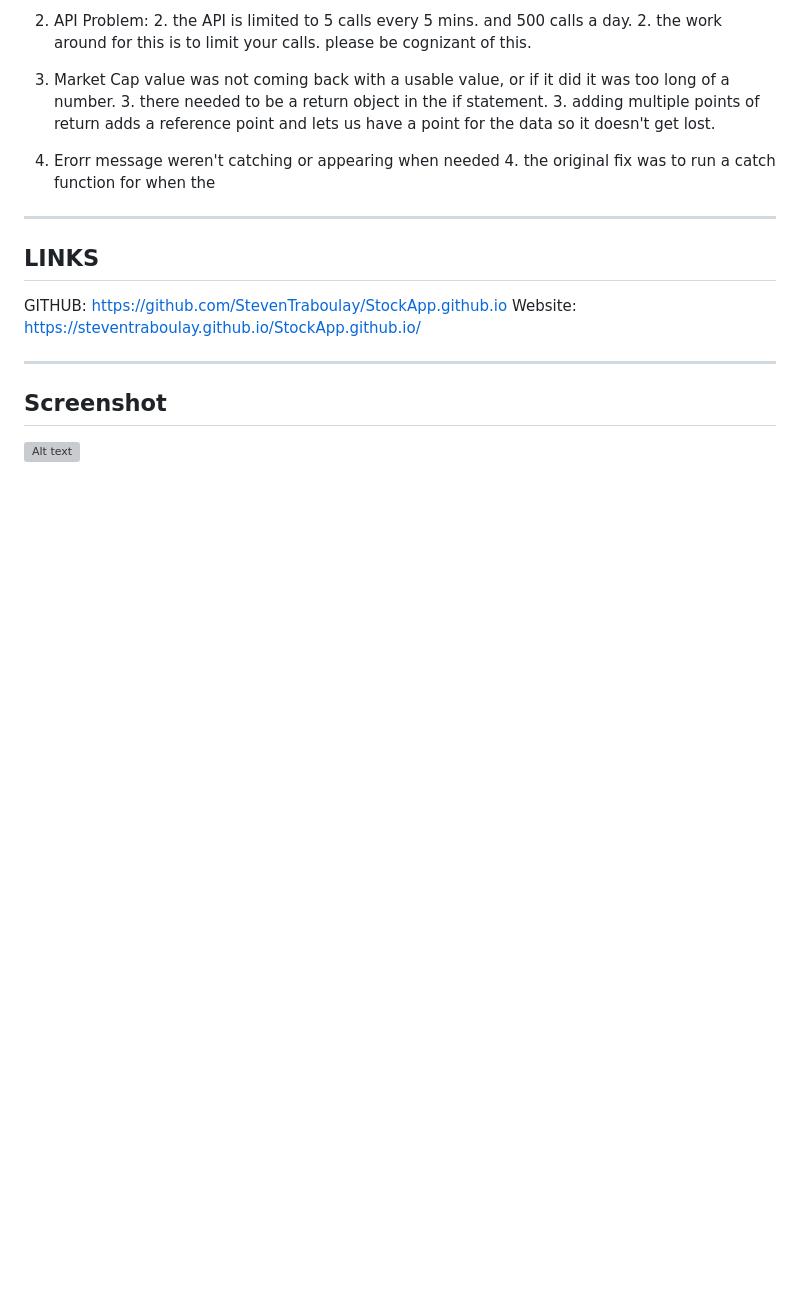
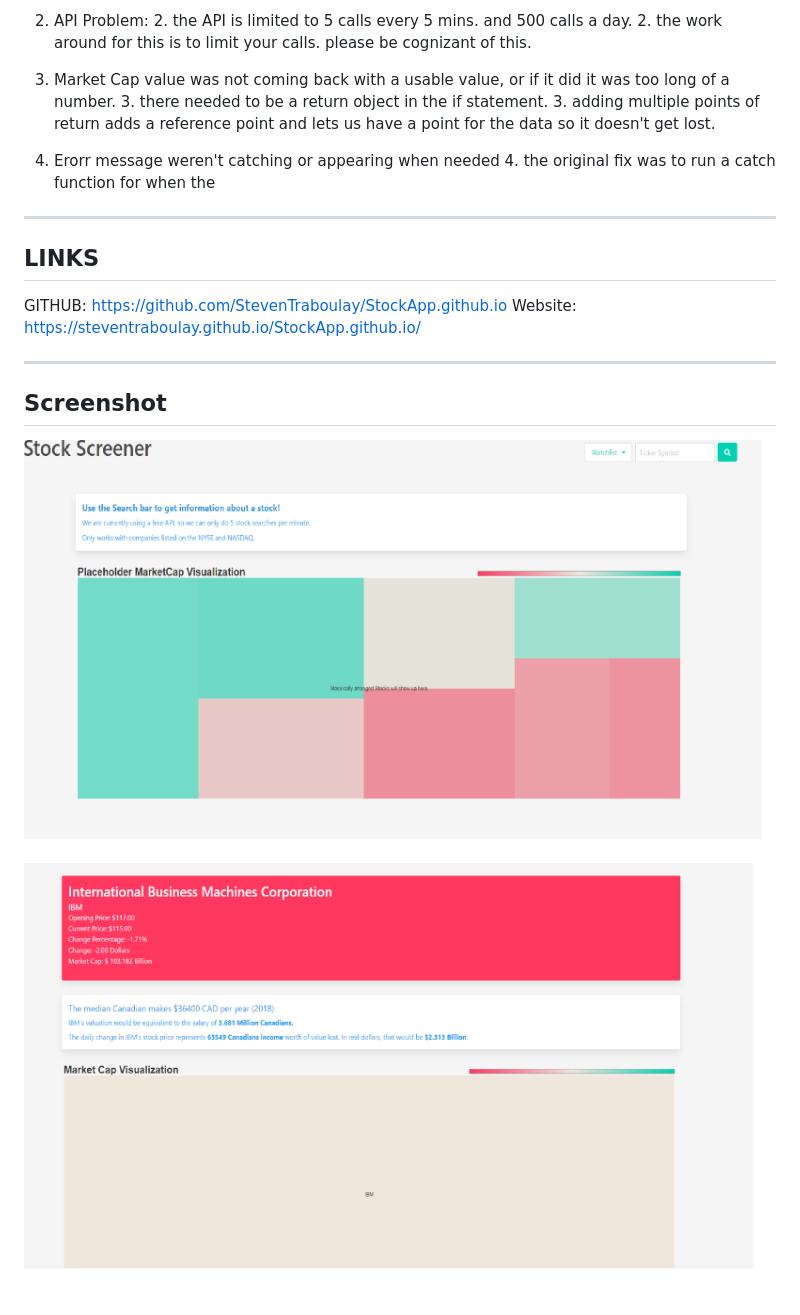
Before and after one commit to StevenTraboulay/StockApp.github.io, a Markdown page: README.md, the part around the change. Drawn GitHub-style; pictures changed too: assets/img/presearch.png (added), assets/img/stocksearch.png (added); blank space fills up the shorter version; grey boxes are pictures that could not be loaded.

Commit message:
added screenshots to the readme

```diff
--- a/README.md
+++ b/README.md
@@ -94,4 +94,5 @@ Website: https://steventraboulay.github.io/StockApp.github.io/
 Screenshot
 -------------
 
-![Alt text](/assets/images/xxxx.png "Screenshot")
+![Alt text](/assets/img/presearch.png "Screenshot 1")
+![Alt text](/assets/img/stocksearch.png "Screenshot 2")
```
